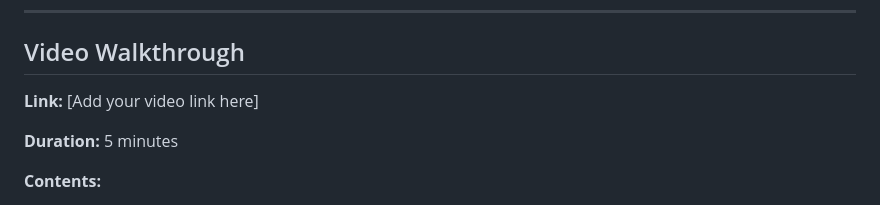
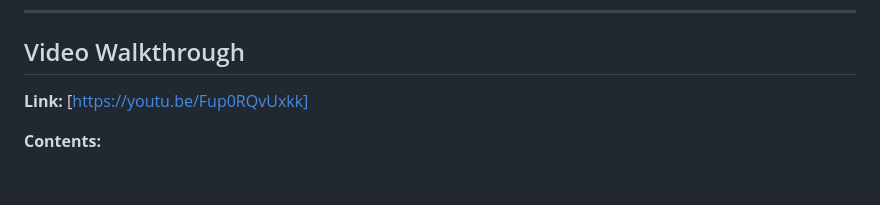
Before and after one commit to Jtuyishime6/urban-mobility-project, a Markdown page: README.md, the part around one of its changes. Rendered like a GitHub page; blank space fills up the shorter version.

Commit message:
chore: update readme

```diff
--- a/README.md
+++ b/README.md
@@ -621,9 +622,7 @@ urban-mobility-data-explorer/
 
 ## Video Walkthrough
 
-**Link:** [Add your video link here]
-
-**Duration:** 5 minutes
+**Link:** [https://youtu.be/Fup0RQvUxkk]
 
 **Contents:**
 1. System architecture overview
```
Also changed, not shown: other parts of README.md (+2 -1 lines).
